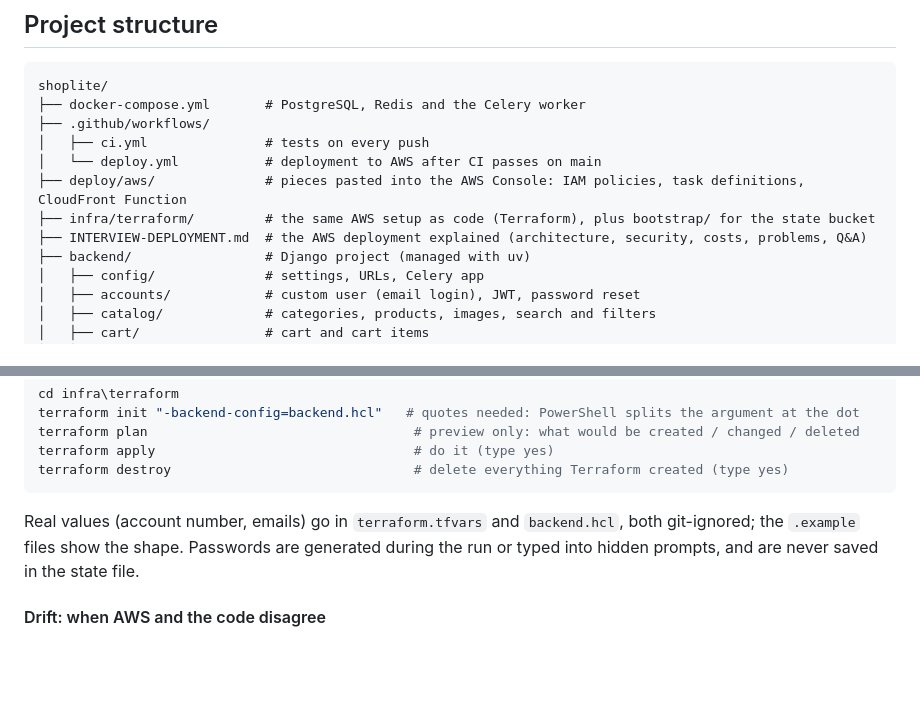
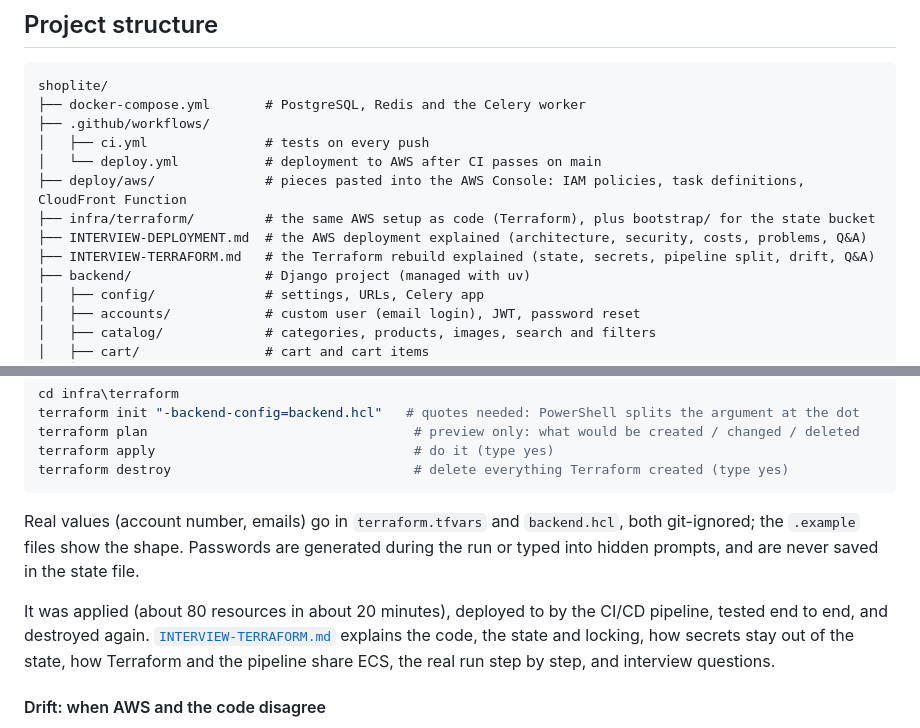
Before and after one commit to makaveli006/shoplite, a Markdown page: README.md, 2 parts joined by grey strips. Drawn GitHub-style; blank space fills up the shorter version.

Commit message:
INTERVIEW-TERRAFORM.md: the Terraform rebuild explained for interviews

```diff
--- a/README.md
+++ b/README.md
@@ -63,6 +63,7 @@ shoplite/
 ├── deploy/aws/              # pieces pasted into the AWS Console: IAM policies, task definitions, CloudFront Function
 ├── infra/terraform/         # the same AWS setup as code (Terraform), plus bootstrap/ for the state bucket
 ├── INTERVIEW-DEPLOYMENT.md  # the AWS deployment explained (architecture, security, costs, problems, Q&A)
+├── INTERVIEW-TERRAFORM.md   # the Terraform rebuild explained (state, secrets, pipeline split, drift, Q&A)
 ├── backend/                 # Django project (managed with uv)
 │   ├── config/              # settings, URLs, Celery app
 │   ├── accounts/            # custom user (email login), JWT, password reset
@@ -375,6 +376,11 @@ Real values (account number, emails) go in `terraform.tfvars` and `backend.hcl`,
 the `.example` files show the shape. Passwords are generated during the run or typed into hidden
 prompts, and are never saved in the state file.
 
+It was applied (about 80 resources in about 20 minutes), deployed to by the CI/CD pipeline, tested
+end to end, and destroyed again. [`INTERVIEW-TERRAFORM.md`](INTERVIEW-TERRAFORM.md) explains the code,
+the state and locking, how secrets stay out of the state, how Terraform and the pipeline share ECS,
+the real run step by step, and interview questions.
+
 #### Drift: when AWS and the code disagree
 
 *Drift* is a change made by hand in the AWS Console that the code doesn't know about. `terraform plan`
```
Also changed, not shown: CLAUDE.md (+1 -0 lines), INTERVIEW-TERRAFORM.md (added, +441 -0 lines).
